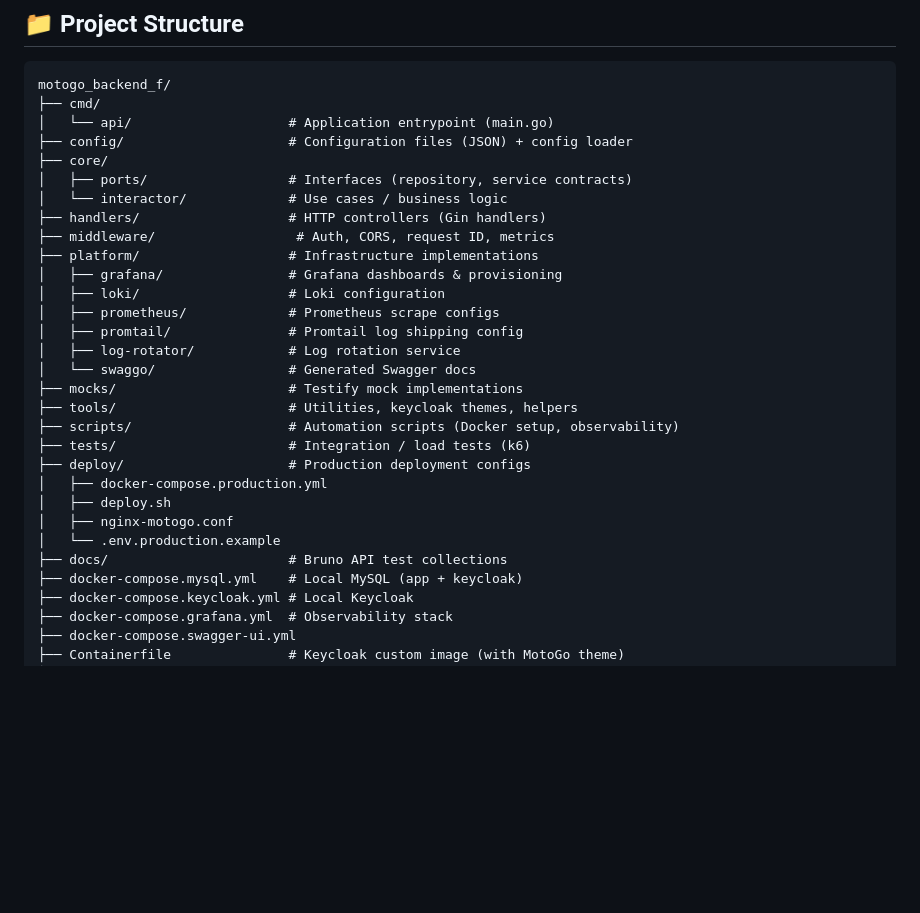
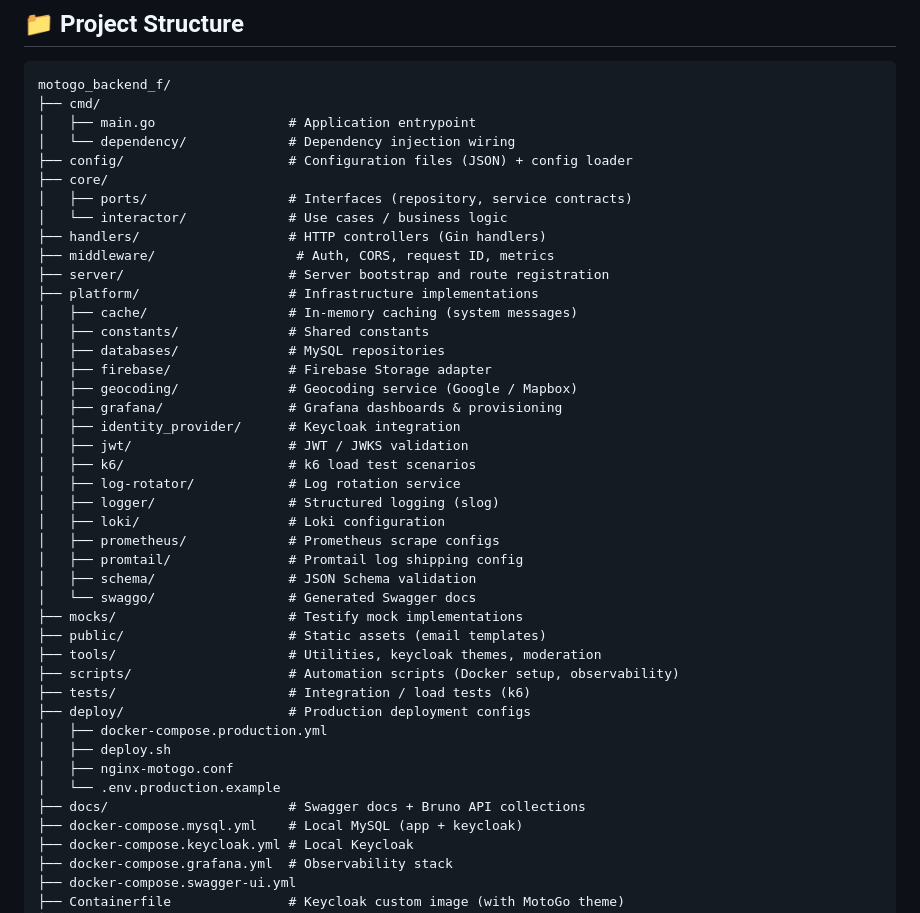
Before and after one commit to EstebanGitPro/motogo_backend_f, a Markdown page: README.md, the part around one of its changes. Drawn GitHub-style; blank space fills up the shorter version.

````diff
--- a/README.md
+++ b/README.md
@@ -109,22 +109,35 @@ MotoGo Backend follows a **Clean / Hexagonal Architecture** (Ports & Adapters) w
 ```
 motogo_backend_f/
 ├── cmd/
-│   └── api/                    # Application entrypoint (main.go)
+│   ├── main.go                 # Application entrypoint
+│   └── dependency/             # Dependency injection wiring
 ├── config/                     # Configuration files (JSON) + config loader
 ├── core/
 │   ├── ports/                  # Interfaces (repository, service contracts)
 │   └── interactor/             # Use cases / business logic
 ├── handlers/                   # HTTP controllers (Gin handlers)
 ├── middleware/                  # Auth, CORS, request ID, metrics
+├── server/                     # Server bootstrap and route registration
 ├── platform/                   # Infrastructure implementations
+│   ├── cache/                  # In-memory caching (system messages)
+│   ├── constants/              # Shared constants
+│   ├── databases/              # MySQL repositories
+│   ├── firebase/               # Firebase Storage adapter
+│   ├── geocoding/              # Geocoding service (Google / Mapbox)
 │   ├── grafana/                # Grafana dashboards & provisioning
+│   ├── identity_provider/      # Keycloak integration
+│   ├── jwt/                    # JWT / JWKS validation
+│   ├── k6/                     # k6 load test scenarios
+│   ├── log-rotator/            # Log rotation service
+│   ├── logger/                 # Structured logging (slog)
 │   ├── loki/                   # Loki configuration
 │   ├── prometheus/             # Prometheus scrape configs
 │   ├── promtail/               # Promtail log shipping config
-│   ├── log-rotator/            # Log rotation service
+│   ├── schema/                 # JSON Schema validation
 │   └── swaggo/                 # Generated Swagger docs
 ├── mocks/                      # Testify mock implementations
-├── tools/                      # Utilities, keycloak themes, helpers
+├── public/                     # Static assets (email templates)
+├── tools/                      # Utilities, keycloak themes, moderation
 ├── scripts/                    # Automation scripts (Docker setup, observability)
 ├── tests/                      # Integration / load tests (k6)
 ├── deploy/                     # Production deployment configs
@@ -132,7 +145,7 @@ motogo_backend_f/
 │   ├── deploy.sh
 │   ├── nginx-motogo.conf
 │   └── .env.production.example
-├── docs/                       # Bruno API test collections
+├── docs/                       # Swagger docs + Bruno API collections
 ├── docker-compose.mysql.yml    # Local MySQL (app + keycloak)
 ├── docker-compose.keycloak.yml # Local Keycloak
 ├── docker-compose.grafana.yml  # Observability stack
````
Also changed, not shown: other parts of README.md (+39 -30 lines).
